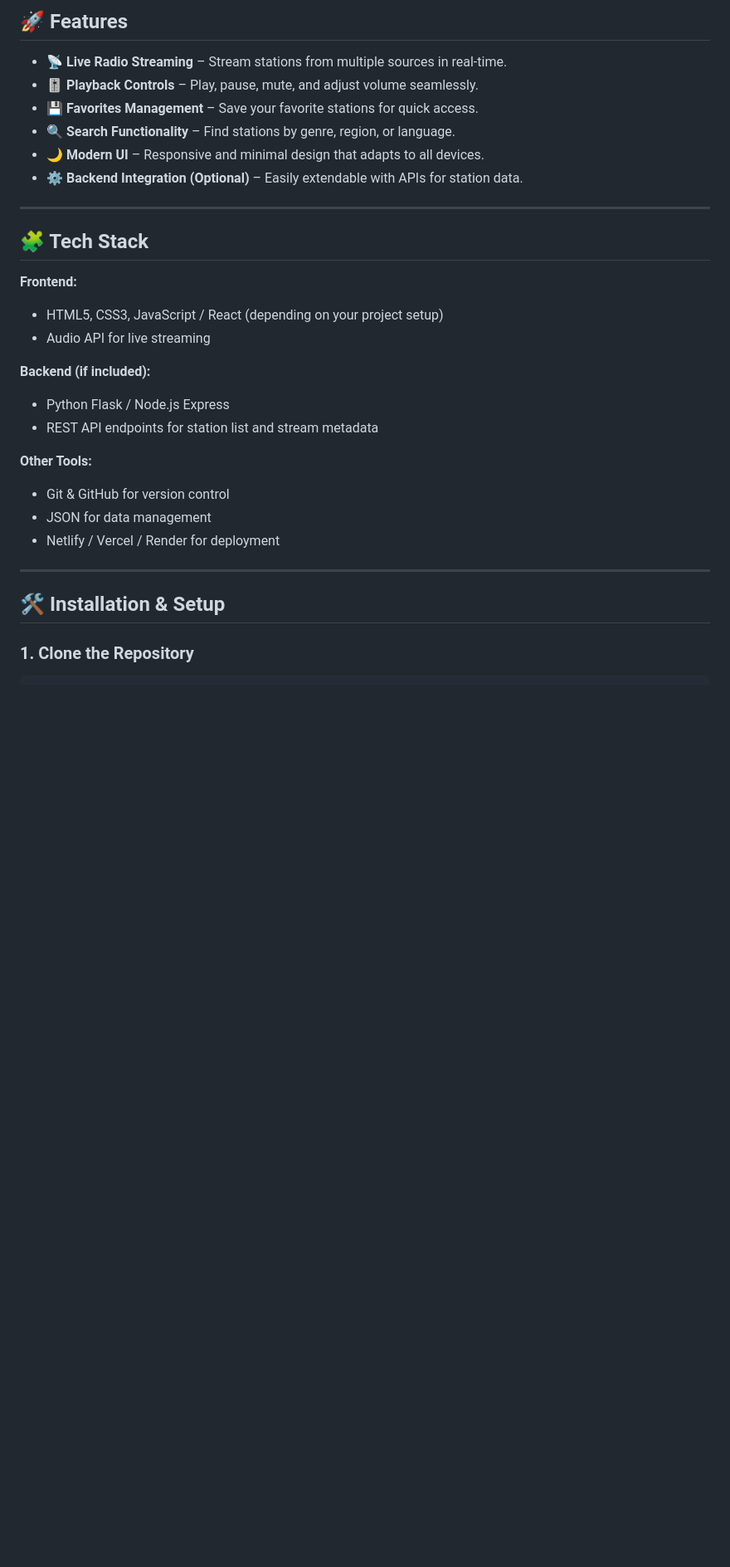
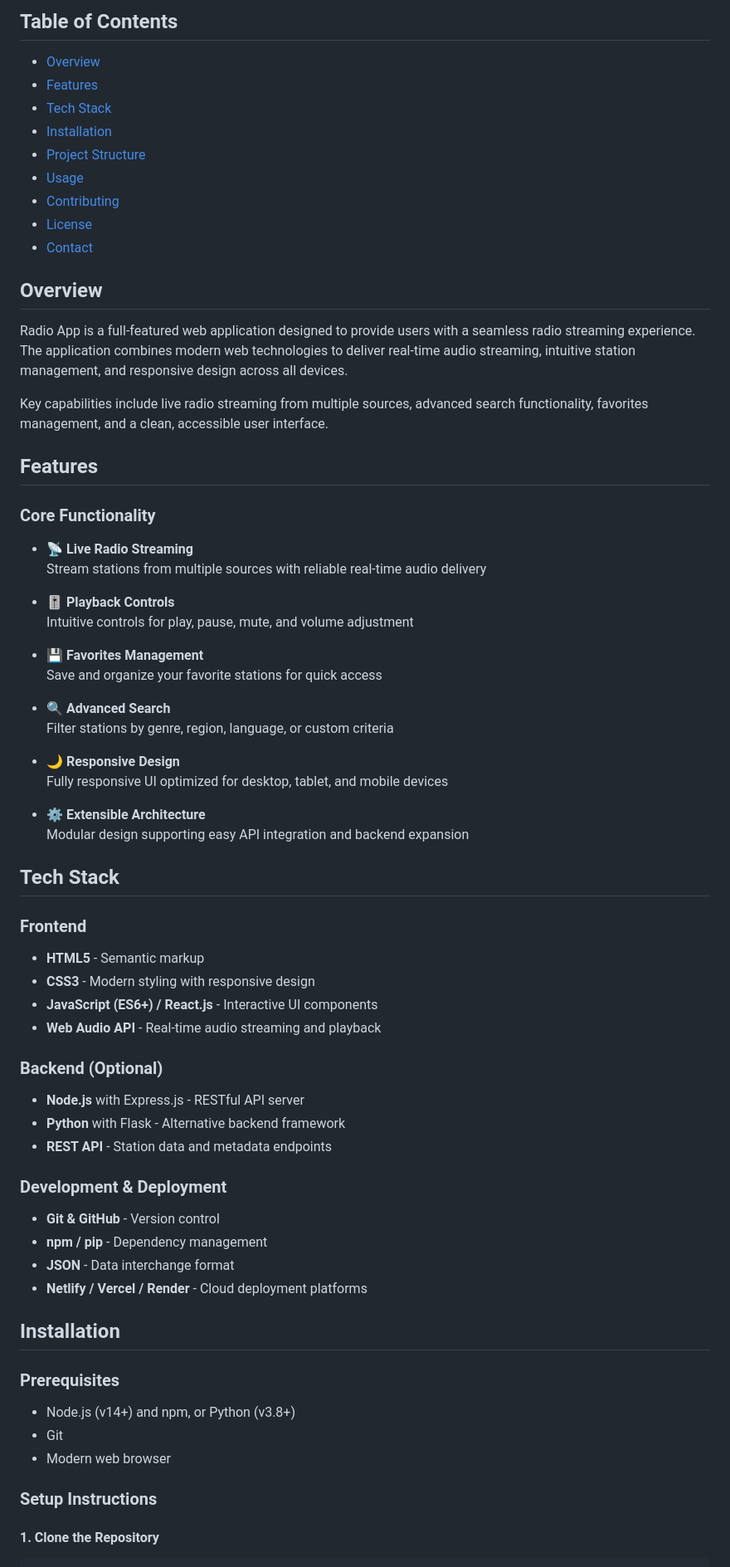
Before and after one commit to RANJITH-KUMAR-U/radio_app, a Markdown page: README.md, the part around one of its changes. Shown at 83% size. GitHub-like rendering; blank space fills up the shorter version.

````diff
--- a/README.md
+++ b/README.md
@@ -6,37 +7,76 @@ A modern, responsive **radio streaming web application** that allows users to br
 
-## 🚀 Features
+## Table of Contents
 
-* 📡 **Live Radio Streaming** – Stream stations from multiple sources in real-time.
-* 🎚️ **Playback Controls** – Play, pause, mute, and adjust volume seamlessly.
-* 💾 **Favorites Management** – Save your favorite stations for quick access.
-* 🔍 **Search Functionality** – Find stations by genre, region, or language.
-* 🌙 **Modern UI** – Responsive and minimal design that adapts to all devices.
-* ⚙️ **Backend Integration (Optional)** – Easily extendable with APIs for station data.
+- [Overview](#overview)
+- [Features](#features)
+- [Tech Stack](#tech-stack)
+- [Installation](#installation)
+- [Project Structure](#project-structure)
+- [Usage](#usage)
+- [Contributing](#contributing)
+- [License](#license)
+- [Contact](#contact)
 
----
+## Overview
 
-## 🧩 Tech Stack
+Radio App is a full-featured web application designed to provide users with a seamless radio streaming experience. The application combines modern web technologies to deliver real-time audio streaming, intuitive station management, and responsive design across all devices.
 
-**Frontend:**
+Key capabilities include live radio streaming from multiple sources, advanced search functionality, favorites management, and a clean, accessible user interface.
 
-* HTML5, CSS3, JavaScript / React (depending on your project setup)
-* Audio API for live streaming
+## Features
 
-**Backend (if included):**
+### Core Functionality
 
-* Python Flask / Node.js Express
-* REST API endpoints for station list and stream metadata
+- **📡 Live Radio Streaming**
+  Stream stations from multiple sources with reliable real-time audio delivery
 
-**Other Tools:**
+- **🎚️ Playback Controls**
+  Intuitive controls for play, pause, mute, and volume adjustment
 
-* Git & GitHub for version control
-* JSON for data management
-* Netlify / Vercel / Render for deployment
+- **💾 Favorites Management**
+  Save and organize your favorite stations for quick access
 
----
+- **🔍 Advanced Search**
+  Filter stations by genre, region, language, or custom criteria
 
-## 🛠️ Installation & Setup
+- **🌙 Responsive Design**
+  Fully responsive UI optimized for desktop, tablet, and mobile devices
 
-### 1. Clone the Repository
+- **⚙️ Extensible Architecture**
+  Modular design supporting easy API integration and backend expansion
+
+## Tech Stack
+
+### Frontend
+
+- **HTML5** - Semantic markup
+- **CSS3** - Modern styling with responsive design
+- **JavaScript (ES6+) / React.js** - Interactive UI components
+- **Web Audio API** - Real-time audio streaming and playback
+
+### Backend (Optional)
+
+- **Node.js** with Express.js - RESTful API server
+- **Python** with Flask - Alternative backend framework
+- **REST API** - Station data and metadata endpoints
+
+### Development & Deployment
+
+- **Git & GitHub** - Version control
+- **npm / pip** - Dependency management
+- **JSON** - Data interchange format
+- **Netlify / Vercel / Render** - Cloud deployment platforms
+
+## Installation
+
+### Prerequisites
+
+- Node.js (v14+) and npm, or Python (v3.8+)
+- Git
+- Modern web browser
+
+### Setup Instructions
+
+#### 1. Clone the Repository
 
 ```bash
````
Also changed, not shown: other parts of README.md (+145 -71 lines).
